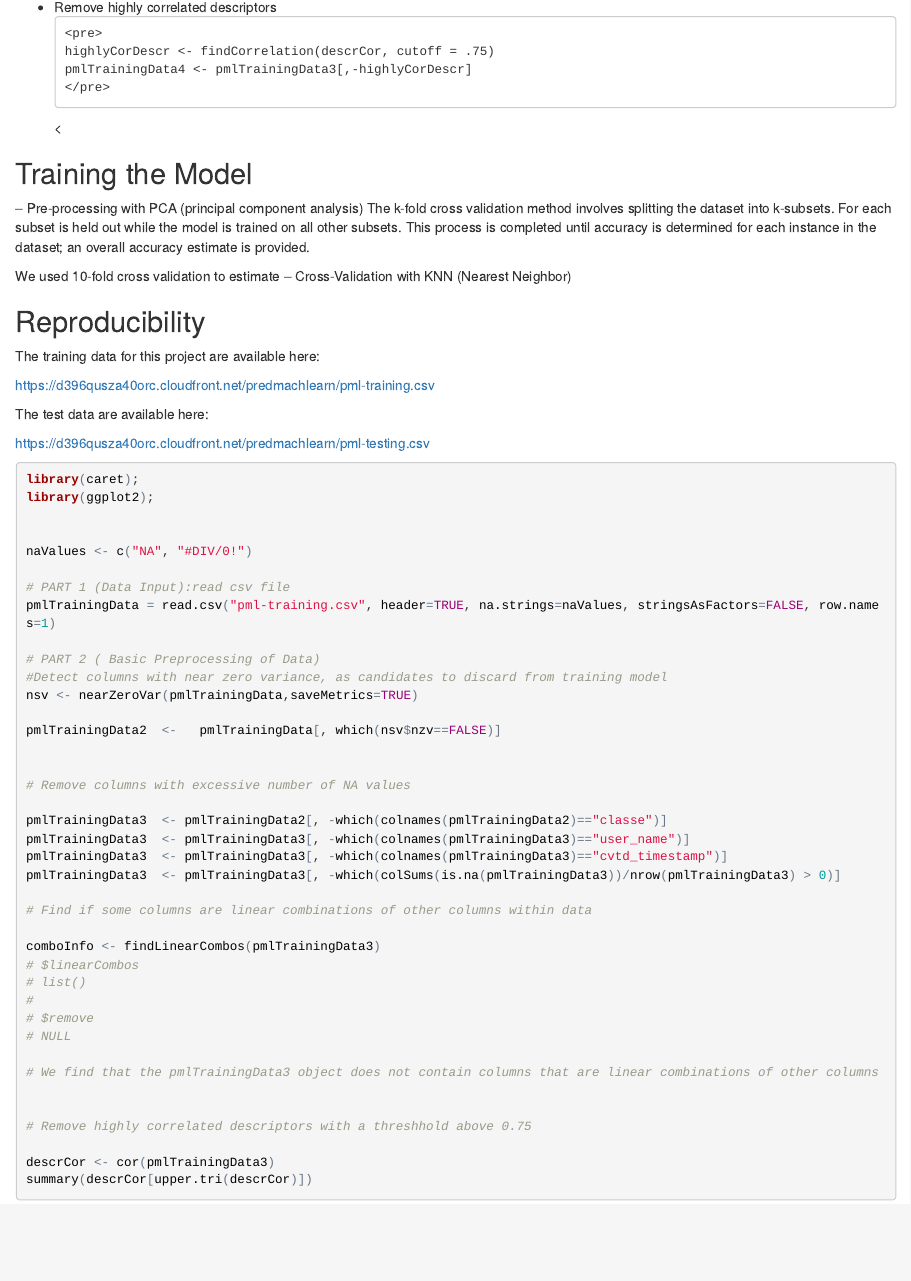
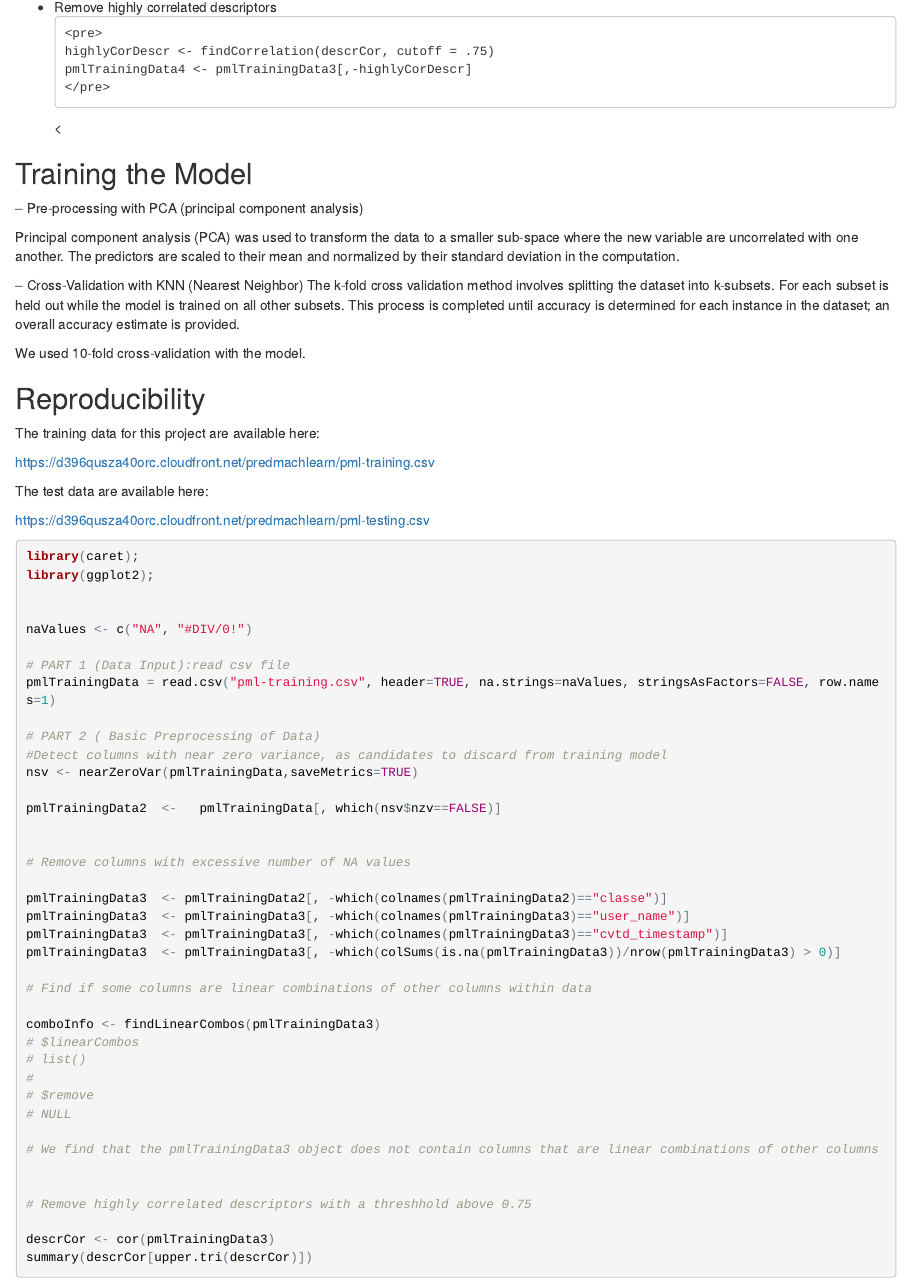
Before and after one commit to CKegler/MachineLearning, an R Markdown document (project/MachineLearning_ColinKegler_Project.Rmd): the page in a window 1100 px wide, from 810 px down. The pictures show the output file project/MachineLearning_ColinKegler_Project.html that the author committed with the source, opened offline.

Commit message:
additional corrections

```diff
--- a/project/MachineLearning_ColinKegler_Project.Rmd
+++ b/project/MachineLearning_ColinKegler_Project.Rmd
@@ -50,11 +50,13 @@ We removed 69 columns that were primarily NA values
 
 ## Training the Model
 --  Pre-processing with PCA (principal component analysis)
+
+Principal component analysis (PCA) was used to transform the data to a smaller sub-space where the new variable are uncorrelated with one another. The predictors are scaled to their mean and normalized by their standard deviation in the computation.
+
+--  Cross-Validation with KNN (Nearest Neighbor)
 The k-fold cross validation method involves splitting the dataset into k-subsets. For each subset is held out while the model is trained on all other subsets. This process is completed until accuracy is determined for each instance in the dataset; an overall accuracy estimate is provided.
 
-
-We used 10-fold cross validation to estimate
---  Cross-Validation with KNN (Nearest Neighbor)
+We used 10-fold cross-validation with the model.
 
 ## Reproducibility
 The training data for this project are available here:
```
Also changed, not shown: project/MachineLearning_ColinKegler_Project.html.
